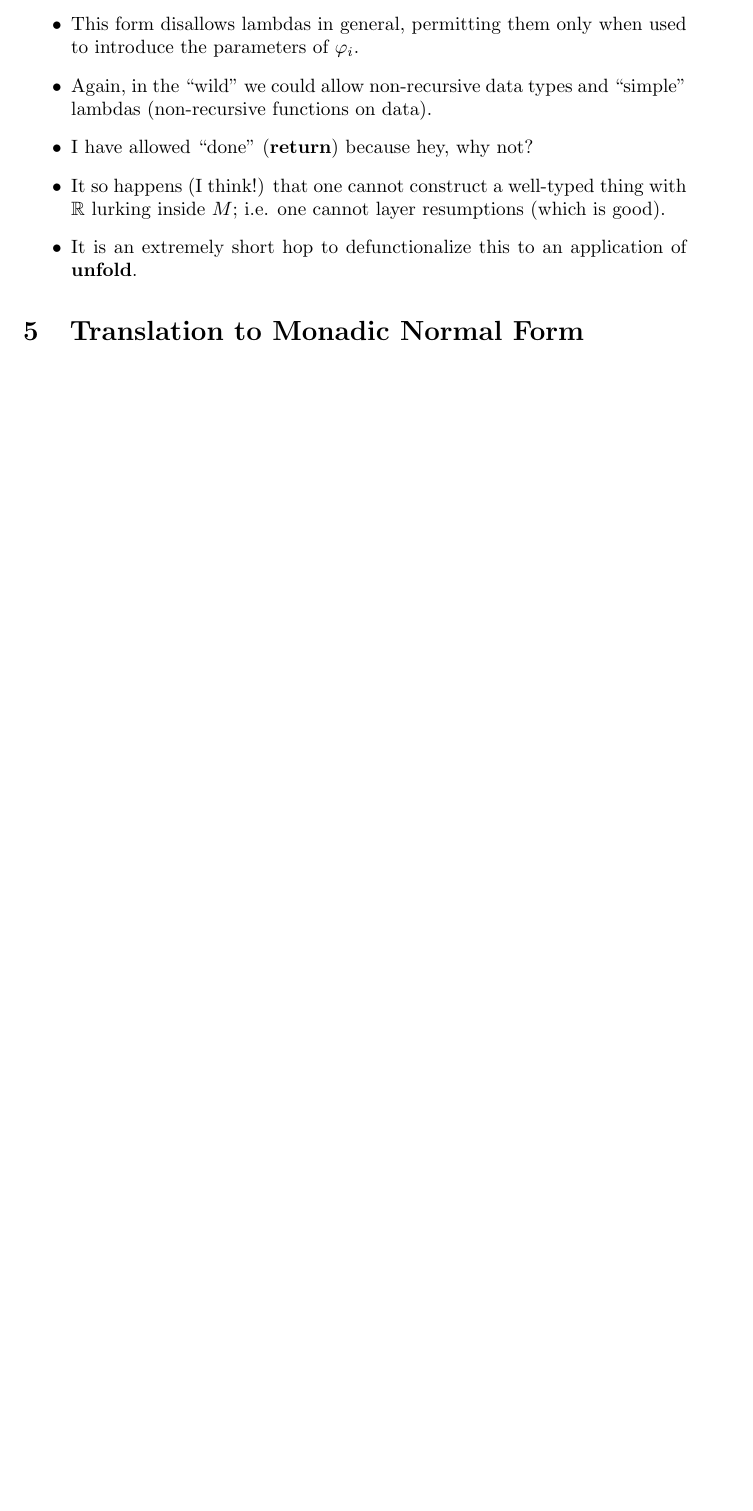
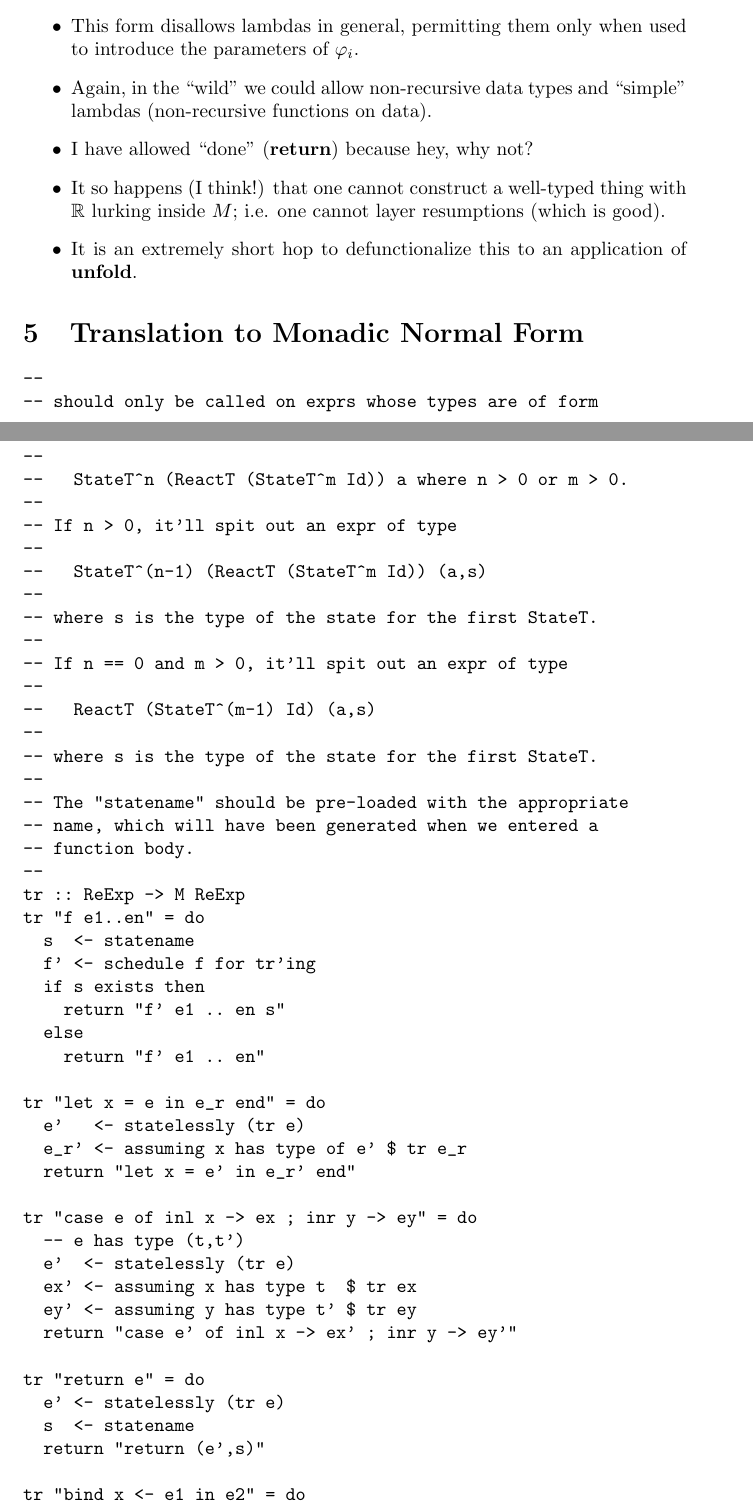
Before and after one commit to rewire-hardware/ReWire, a LaTeX document (doc/calculus.tex): part of page 7 of 7 before the commit and two parts of pages 7 and 8 of 10 after it, the two joined at a grey line, cut so that both start at the same text, the shorter picture padded with empty space. Compiled offline with pdfLaTeX.

Commit message:
Started writing out translation rules

```diff
--- a/doc/calculus.tex
+++ b/doc/calculus.tex
@@ -258,5 +256,103 @@ Notably:
 
 \section{Translation to Monadic Normal Form}
 
+\begin{verbatim}
+--
+-- should only be called on exprs whose types are of form
+--
+--   StateT^n (ReactT (StateT^m Id)) a where n > 0 or m > 0.
+--
+-- If n > 0, it'll spit out an expr of type
+--
+--   StateT^(n-1) (ReactT (StateT^m Id)) (a,s)
+--
+-- where s is the type of the state for the first StateT.
+--
+-- If n == 0 and m > 0, it'll spit out an expr of type
+--
+--   ReactT (StateT^(m-1) Id) (a,s)
+--
+-- where s is the type of the state for the first StateT.
+--
+-- The "statename" should be pre-loaded with the appropriate
+-- name, which will have been generated when we entered a
+-- function body.
+--
+tr :: ReExp -> M ReExp
+tr "f e1..en" = do
+  s  <- statename
+  f' <- schedule f for tr'ing
+  if s exists then
+    return "f' e1 .. en s"
+  else
+    return "f' e1 .. en"
+
+tr "let x = e in e_r end" = do
+  e'   <- statelessly (tr e)
+  e_r' <- assuming x has type of e' $ tr e_r
+  return "let x = e' in e_r' end"
+
+tr "case e of inl x -> ex ; inr y -> ey" = do
+  -- e has type (t,t')
+  e'  <- statelessly (tr e)
+  ex' <- assuming x has type t  $ tr ex
+  ey' <- assuming y has type t' $ tr ey
+  return "case e' of inl x -> ex' ; inr y -> ey'"
+
+tr "return e" = do
+  e' <- statelessly (tr e)
+  s  <- statename
+  return "return (e',s)"
+
+tr "bind x <- e1 in e2" = do
+  -- e1 has type M t for some monad M
+  e1' <- tr e1
+  e2' <- assuming x has type t $ tr e2
+  s   <- statename
+  p   <- gensym
+  return "bind p <- e1' in
+          let x  =  pi1 p in
+          let s  =  pi2 p in
+          e2'"
+
+tr "liftS e" = do
+  e' <- statelessly (tr e)
+  s  <- statename
+  x  <- gensym
+  return "bind x <- e' in return (x,s)"
+
+tr "liftR e" = do
+  e'  <- statelessly (tr e)
+  s   <- statename
+  e'' <- tr "runStateT e' s"
+  return "return e''"
+
+tr "signal e" = do
+  e' <- statelessly (tr e)
+  s  <- statename
+  x  <- gensym
+  return "bind x <- signal e' in return (x,s)"
+
+tr "get" = do
+  s <- statename
+  return "return (s,s)"
+
+tr "put e" = do
+  e' <- statelessly (tr e)
+  return "return ((),e')"
+
+tr "runStateT e1 e2" = do
+  s'  <- gensym
+  e1' <- withstatename s' (tr e1)
+  e2' <- statelessly (tr e2)
+  return "let s' = e2' in e1'"
+
+tr "extrudeStateT e1 e2" = do
+  s'  <- gensym
+  e1' <- withstatename s' (tr e1)
+  e2' <- statelessly (tr e2)
+  return "let s' = e2' in e1'"
+
+\end{verbatim}
 
 \end{document}
```
Also changed, not shown: doc/calculus.tex (2 more changed lines).
